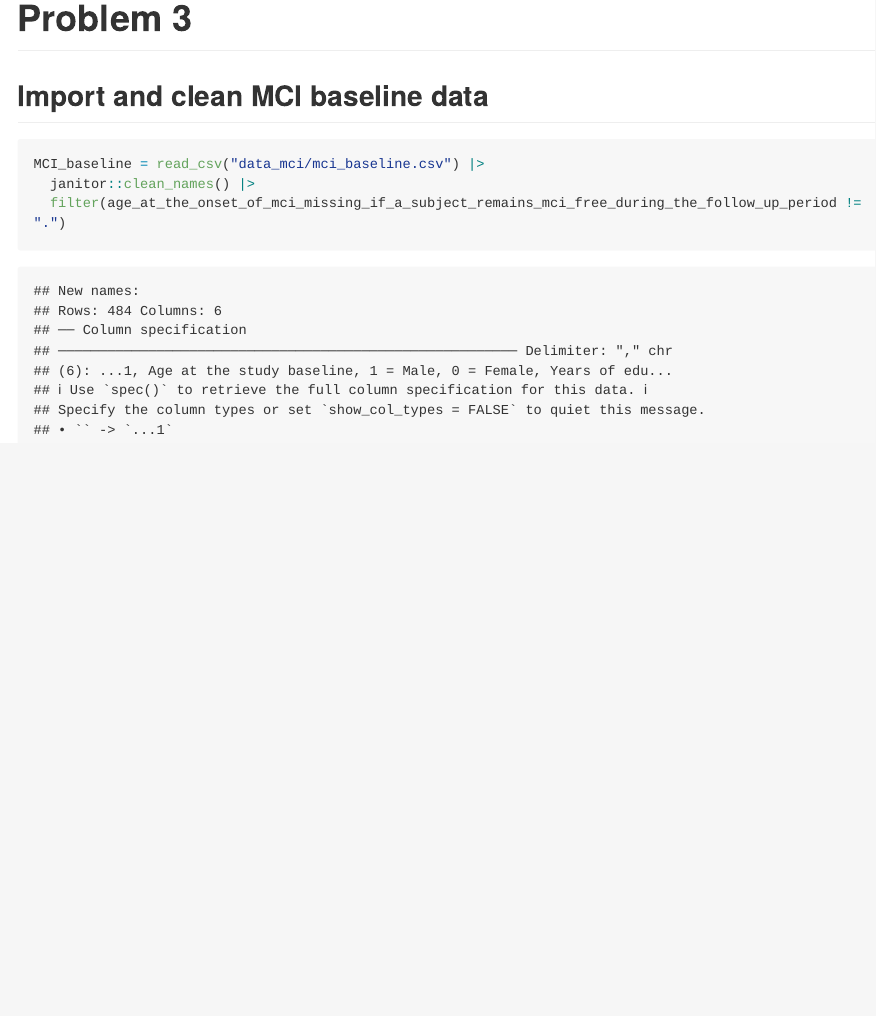
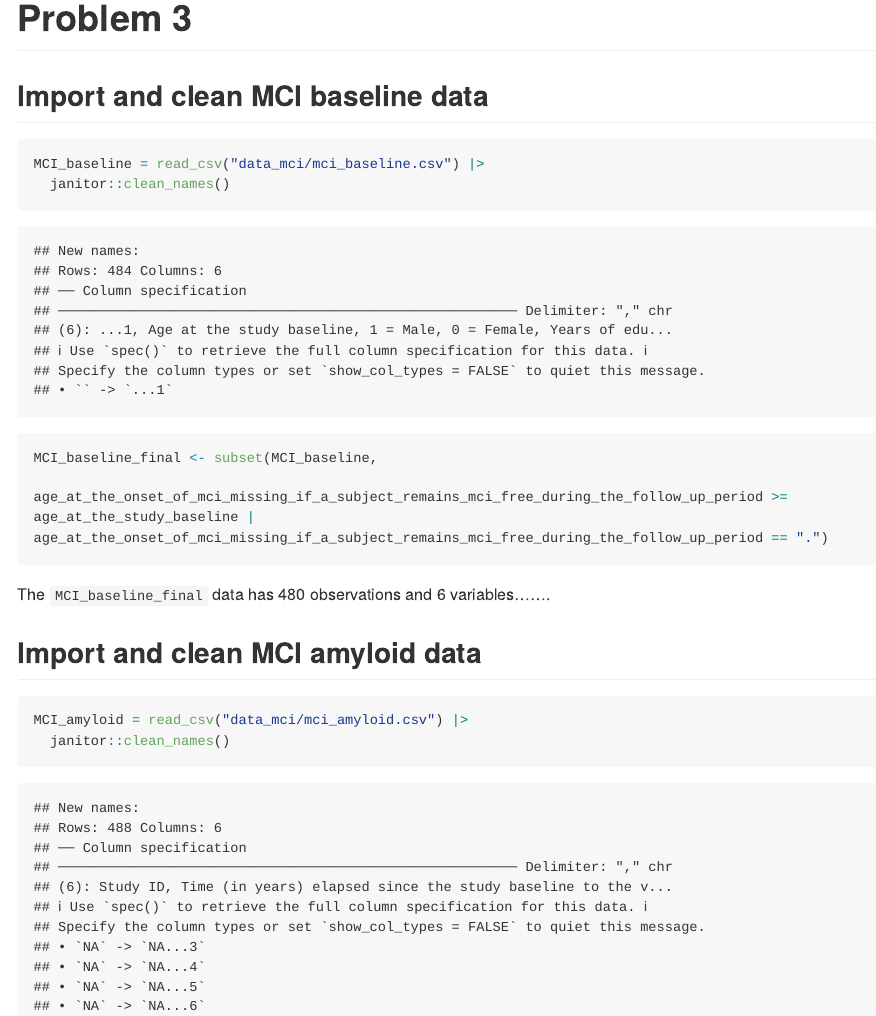
Before and after one commit to julietrowe816/p8105_hw2_jer2243, an R Markdown document (p8105_hw2_jer2243.Rmd): the page in a window 1100 px wide, from 5660 px down. Rendered offline with R 4.5, knitr and Pandoc, with nearby package versions; long lines of code are wrapped; column names are cleaned by a stand-in for the janitor package.

Commit message:
import MCI amyloid data

````diff
--- a/p8105_hw2_jer2243.Rmd
+++ b/p8105_hw2_jer2243.Rmd
@@ -139,7 +139,17 @@ The `trashwheel_data` data has `r nrow(trashwheel_data)` observations and `r nco
 ## Import and clean MCI baseline data
 ```{r}
 MCI_baseline = read_csv("data_mci/mci_baseline.csv") |>
-  janitor::clean_names() |>
-  filter(age_at_the_onset_of_mci_missing_if_a_subject_remains_mci_free_during_the_follow_up_period != ".")
+  janitor::clean_names()
+
+MCI_baseline_final <- subset(MCI_baseline,
+                       age_at_the_onset_of_mci_missing_if_a_subject_remains_mci_free_during_the_follow_up_period >= age_at_the_study_baseline | age_at_the_onset_of_mci_missing_if_a_subject_remains_mci_free_during_the_follow_up_period == ".")
 
 ```
+
+The `MCI_baseline_final` data has `r nrow(MCI_baseline_final)` observations and `r ncol(MCI_baseline_final)` variables.......
+
+## Import and clean MCI amyloid data
+```{r}
+MCI_amyloid = read_csv("data_mci/mci_amyloid.csv") |>
+  janitor::clean_names()
+```
````
Also changed, not shown: p8105_hw2_jer2243.md.
